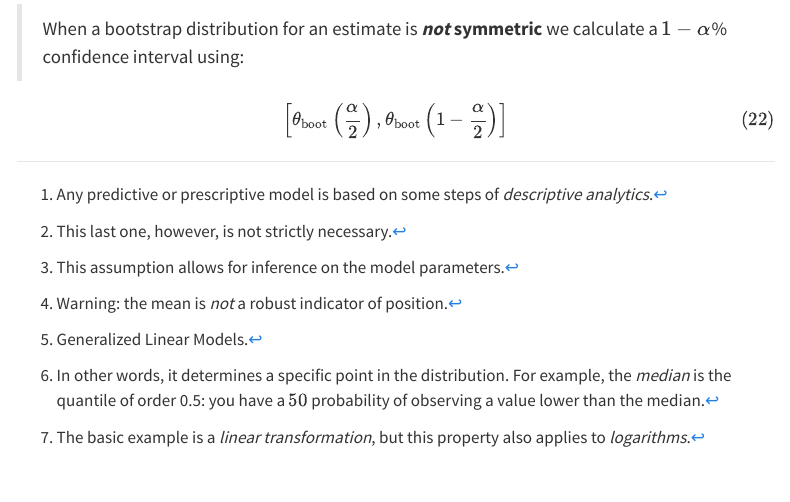
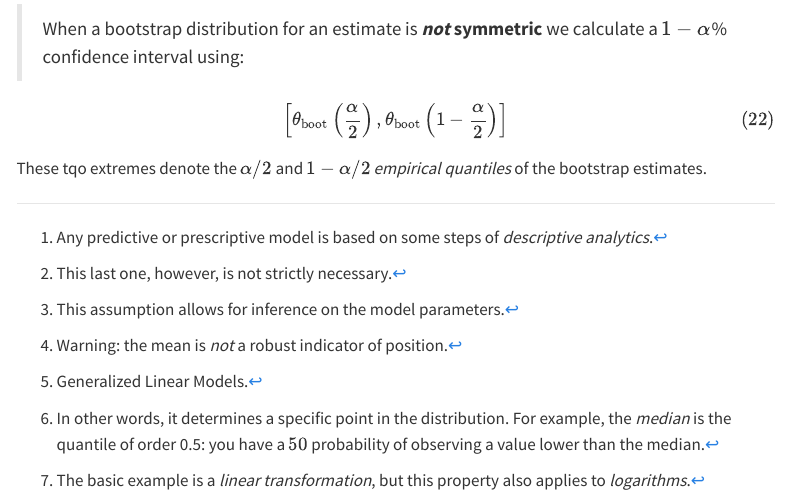
Before and after one commit to solar-san/BA-Project, a Quarto document (notes/BA-QR.qmd): the page in a window 1100 px wide, from 13190 px down. Rendered offline with R 4.5, knitr and Pandoc in place of Quarto, with nearby package versions; some code elsewhere in the file could not run offline; menus at the side of the page are left out.

Commit message:
added bootstrap 2

```diff
--- a/notes/BA-QR.qmd
+++ b/notes/BA-QR.qmd
@@ -524,3 +524,5 @@
 \left [\theta_{\mathrm{boot}} \left (\frac{\alpha}{2} \right),
 \theta_{\mathrm{boot}}\left (1 - \frac{\alpha}{2} \right) \right]
 $${#eq-CIasymmetricbootstrap}
+
+These tqo extremes denote the $\alpha/2$ and $1 - \alpha/2$ _empirical quantiles_ of the bootstrap estimates.
```
Also changed, not shown: notes/BA-QR.html.
